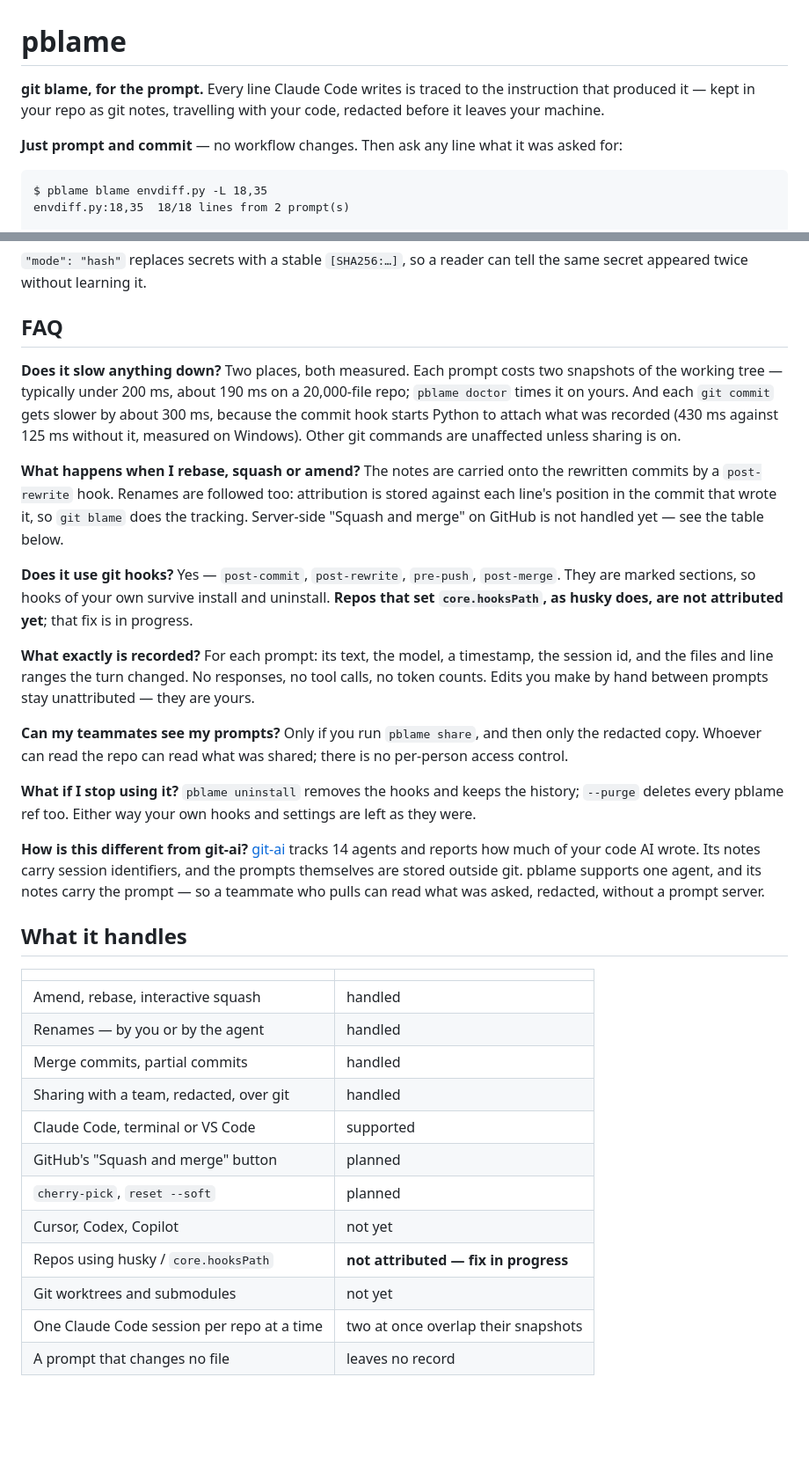
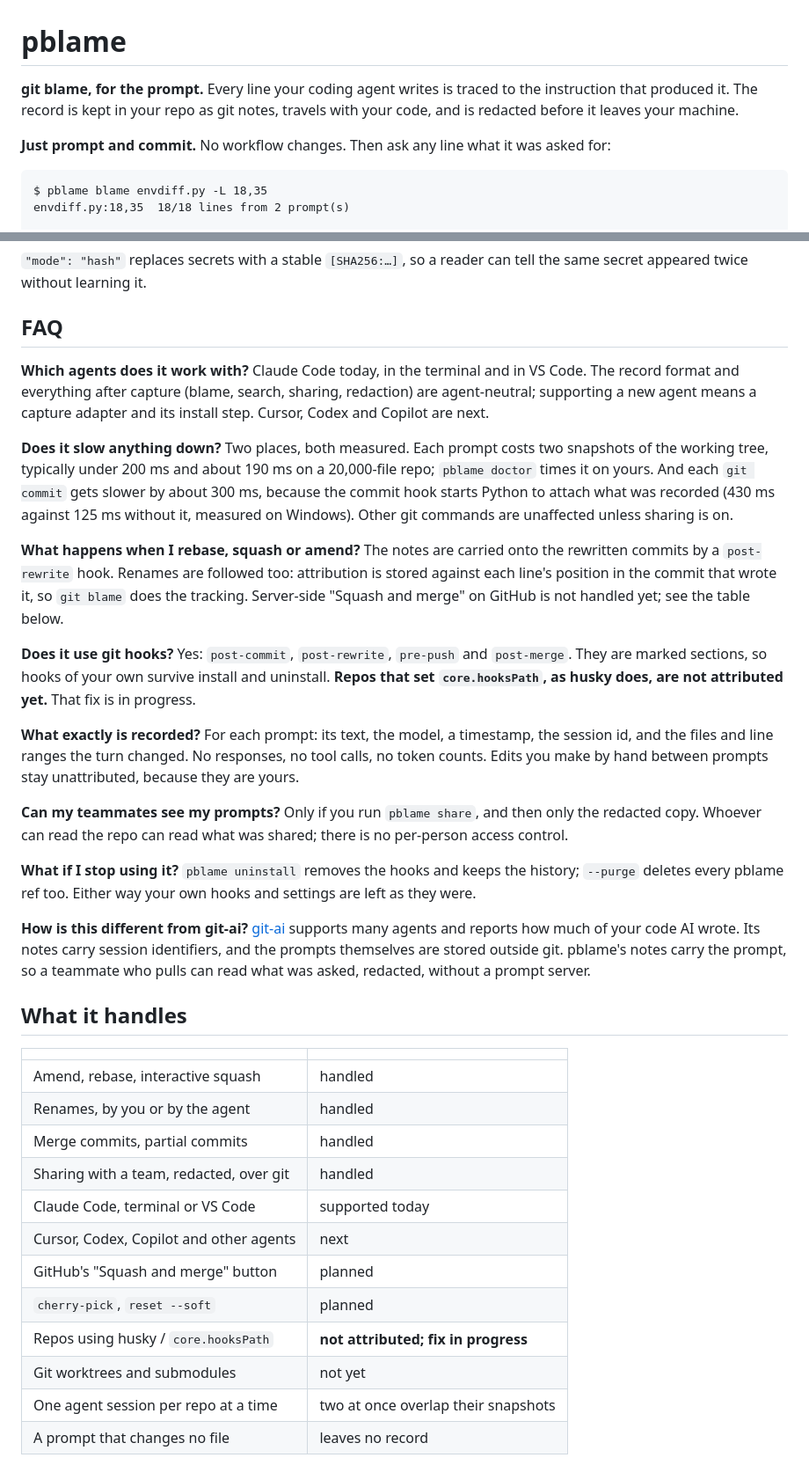
Before and after one commit to subClassy/pblame, a Markdown page: README.md, 2 parts joined by grey strips. Shown at 88% size. Rendered like a GitHub page; blank space fills up the shorter version.

Commit message:
docs: README for the public repo
Real URLs, agent-neutral wording with Claude Code stated as what works
today, an FAQ entry on which agents, and no em dashes.

````diff
--- a/README.md
+++ b/README.md
@@ -1,10 +1,10 @@
 # pblame
 
-**git blame, for the prompt.** Every line Claude Code writes is traced to the instruction
-that produced it — kept in your repo as git notes, travelling with your code, redacted
-before it leaves your machine.
+**git blame, for the prompt.** Every line your coding agent writes is traced to the
+instruction that produced it. The record is kept in your repo as git notes, travels with
+your code, and is redacted before it leaves your machine.
 
-**Just prompt and commit** — no workflow changes. Then ask any line what it was asked for:
+**Just prompt and commit.** No workflow changes. Then ask any line what it was asked for:
 
 ```
 $ pblame blame envdiff.py -L 18,35
@@ -153,28 +154,33 @@ secret appeared twice without learning it.
 
 ## FAQ
 
+**Which agents does it work with?**
+Claude Code today, in the terminal and in VS Code. The record format and everything after
+capture (blame, search, sharing, redaction) are agent-neutral; supporting a new agent
+means a capture adapter and its install step. Cursor, Codex and Copilot are next.
+
 **Does it slow anything down?**
-Two places, both measured. Each prompt costs two snapshots of the working tree —
-typically under 200 ms, about 190 ms on a 20,000-file repo; `pblame doctor` times it on
-yours. And each `git commit` gets slower by about 300 ms, because the commit hook starts
-Python to attach what was recorded (430 ms against 125 ms without it, measured on
-Windows). Other git commands are unaffected unless sharing is on.
+Two places, both measured. Each prompt costs two snapshots of the working tree, typically
+under 200 ms and about 190 ms on a 20,000-file repo; `pblame doctor` times it on yours. And
+each `git commit` gets slower by about 300 ms, because the commit hook starts Python to
+attach what was recorded (430 ms against 125 ms without it, measured on Windows). Other
+git commands are unaffected unless sharing is on.
 
 **What happens when I rebase, squash or amend?**
 The notes are carried onto the rewritten commits by a `post-rewrite` hook. Renames are
 followed too: attribution is stored against each line's position in the commit that wrote
 it, so `git blame` does the tracking. Server-side "Squash and merge" on GitHub is not
-handled yet — see the table below.
+handled yet; see the table below.
 
 **Does it use git hooks?**
-Yes — `post-commit`, `post-rewrite`, `pre-push`, `post-merge`. They are marked sections,
-so hooks of your own survive install and uninstall. **Repos that set `core.hooksPath`,
-as husky does, are not attributed yet**; that fix is in progress.
+Yes: `post-commit`, `post-rewrite`, `pre-push` and `post-merge`. They are marked
+sections, so hooks of your own survive install and uninstall. **Repos that set
+`core.hooksPath`, as husky does, are not attributed yet.** That fix is in progress.
 
 **What exactly is recorded?**
 For each prompt: its text, the model, a timestamp, the session id, and the files and line
 ranges the turn changed. No responses, no tool calls, no token counts. Edits you make by
-hand between prompts stay unattributed — they are yours.
+hand between prompts stay unattributed, because they are yours.
 
 **Can my teammates see my prompts?**
 Only if you run `pblame share`, and then only the redacted copy. Whoever can read the
@@ -185,26 +191,26 @@ repo can read what was shared; there is no per-person access control.
 pblame ref too. Either way your own hooks and settings are left as they were.
 
 **How is this different from git-ai?**
-[git-ai](https://github.com/git-ai-project/git-ai) tracks 14 agents and reports how much
-of your code AI wrote. Its notes carry session identifiers, and the prompts themselves are
-stored outside git. pblame supports one agent, and its notes carry the prompt — so a
-teammate who pulls can read what was asked, redacted, without a prompt server.
+[git-ai](https://github.com/git-ai-project/git-ai) supports many agents and reports how
+much of your code AI wrote. Its notes carry session identifiers, and the prompts
+themselves are stored outside git. pblame's notes carry the prompt, so a teammate who
+pulls can read what was asked, redacted, without a prompt server.
 
 ## What it handles
 
 | | |
 |---|---|
 | Amend, rebase, interactive squash | handled |
-| Renames — by you or by the agent | handled |
+| Renames, by you or by the agent | handled |
 | Merge commits, partial commits | handled |
 | Sharing with a team, redacted, over git | handled |
-| Claude Code, terminal or VS Code | supported |
+| Claude Code, terminal or VS Code | supported today |
+| Cursor, Codex, Copilot and other agents | next |
 | GitHub's "Squash and merge" button | planned |
 | `cherry-pick`, `reset --soft` | planned |
-| Cursor, Codex, Copilot | not yet |
-| Repos using husky / `core.hooksPath` | **not attributed — fix in progress** |
+| Repos using husky / `core.hooksPath` | **not attributed; fix in progress** |
 | Git worktrees and submodules | not yet |
-| One Claude Code session per repo at a time | two at once overlap their snapshots |
+| One agent session per repo at a time | two at once overlap their snapshots |
 | A prompt that changes no file | leaves no record |
 
 Everyone sharing a repo needs a similar pblame version: notes from this version read as
````
Also changed, not shown: other parts of README.md (+13 -13 lines).
